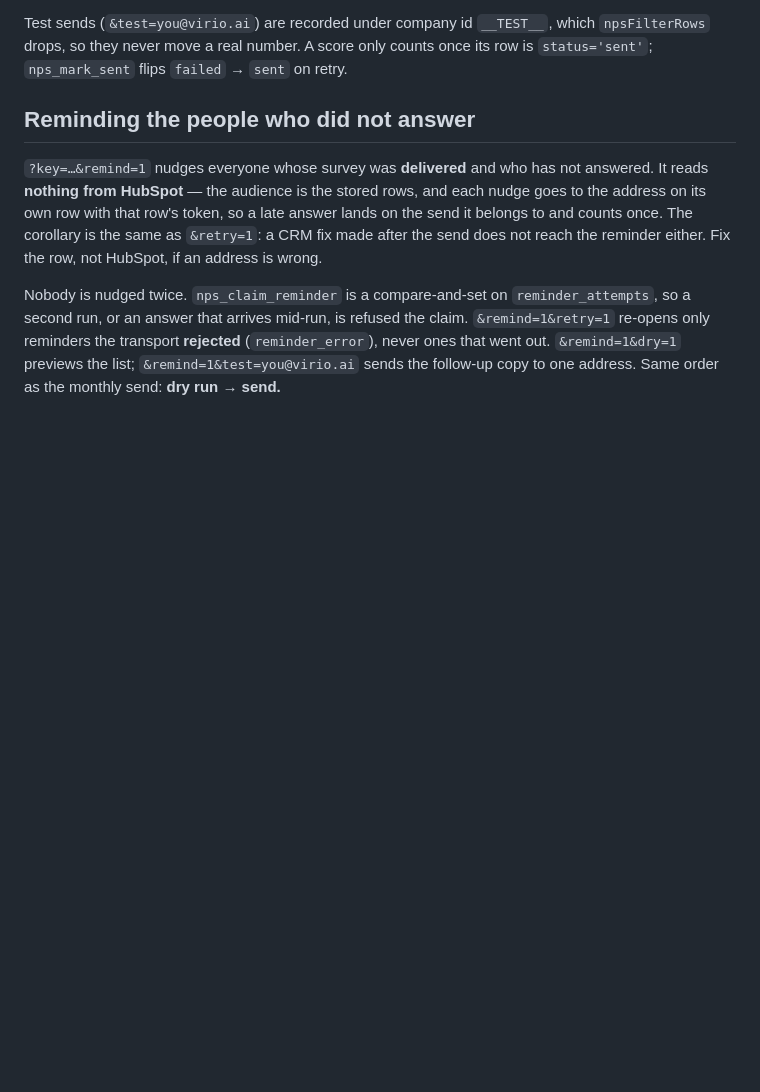
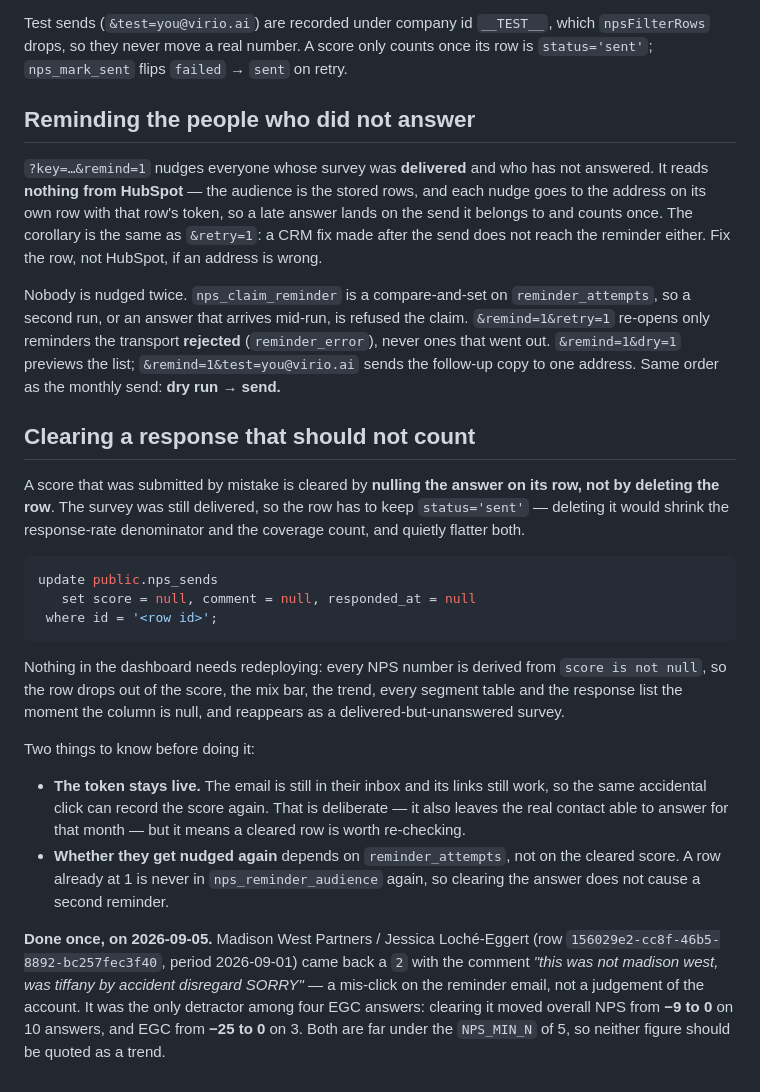
Before and after one commit to melissainsf/For-Dashboard, a Markdown page: CLAUDE.md, the part around the change. Rendered like a GitHub page; blank space fills up the shorter version.

Commit message:
A mis-clicked score is not a detractor — clear it, keep the send
Madison West Partners came back a 2 on the September survey with the comment
"this was not madison west, was tiffany by accident disregard SORRY". The score
was cleared in nps_sends (score, comment and responded_at nulled on row
156029e2-cc8f-46b5-8892-bc257fec3f40); the row keeps status='sent' so the
survey still counts as delivered and the response rate stays honest.

It was the only detractor among four EGC answers, which is how one stray click
was holding overall NPS at -9 (now 0) and EGC at -25 (now 0), both on answer
counts well below NPS_MIN_N.

Note the procedure, and the two things it does not change: the row's token stays
live, so the same click can record the score again, and reminder_attempts is
untouched, so nulling the answer never triggers a second nudge.

Co-Authored-By: Claude Opus 5 <noreply@anthropic.com>
Claude-Session: https://claude.ai/code/session_018cBSGCqPoJYjCZKx2ra63q

````diff
--- a/CLAUDE.md
+++ b/CLAUDE.md
@@ -146,3 +146,40 @@ refused the claim. `&remind=1&retry=1` re-opens only reminders the transport
 **rejected** (`reminder_error`), never ones that went out. `&remind=1&dry=1`
 previews the list; `&remind=1&test=you@virio.ai` sends the follow-up copy to one
 address. Same order as the monthly send: **dry run → send.**
+
+## Clearing a response that should not count
+
+A score that was submitted by mistake is cleared by **nulling the answer on its
+row, not by deleting the row**. The survey was still delivered, so the row has
+to keep `status='sent'` — deleting it would shrink the response-rate denominator
+and the coverage count, and quietly flatter both.
+
+```sql
+update public.nps_sends
+   set score = null, comment = null, responded_at = null
+ where id = '<row id>';
+```
+
+Nothing in the dashboard needs redeploying: every NPS number is derived from
+`score is not null`, so the row drops out of the score, the mix bar, the trend,
+every segment table and the response list the moment the column is null, and
+reappears as a delivered-but-unanswered survey.
+
+Two things to know before doing it:
+
+- **The token stays live.** The email is still in their inbox and its links still
+  work, so the same accidental click can record the score again. That is
+  deliberate — it also leaves the real contact able to answer for that month —
+  but it means a cleared row is worth re-checking.
+- **Whether they get nudged again** depends on `reminder_attempts`, not on the
+  cleared score. A row already at 1 is never in `nps_reminder_audience` again,
+  so clearing the answer does not cause a second reminder.
+
+**Done once, on 2026-09-05.** Madison West Partners / Jessica Loché-Eggert
+(row `156029e2-cc8f-46b5-8892-bc257fec3f40`, period 2026-09-01) came back a
+`2` with the comment *"this was not madison west, was tiffany by accident
+disregard SORRY"* — a mis-click on the reminder email, not a judgement of the
+account. It was the only detractor among four EGC answers: clearing it moved
+overall NPS from **−9 to 0** on 10 answers, and EGC from **−25 to 0** on 3.
+Both are far under the `NPS_MIN_N` of 5, so neither figure should be quoted
+as a trend.
````
